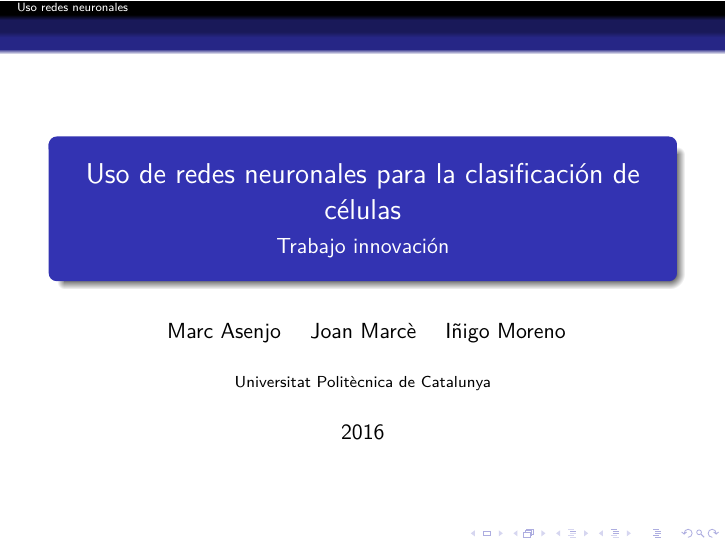
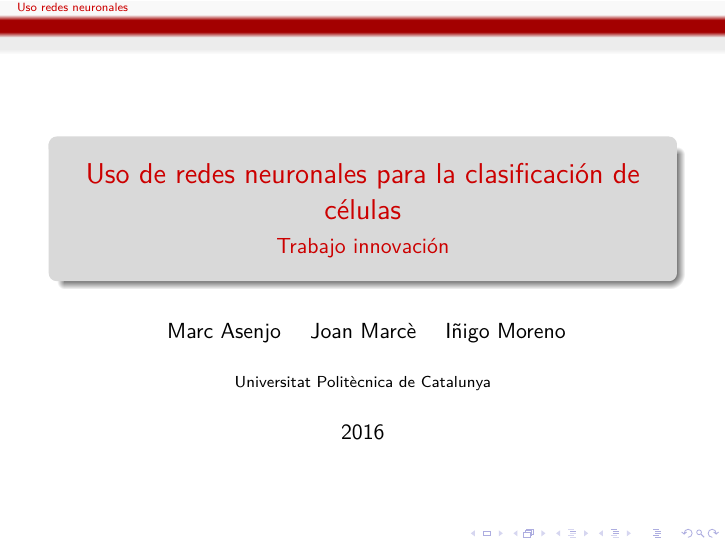
Before and after one commit to aleibz98/FIB-IA, LaTeX slides (Innovacio/Presentacio.tex): page 1 of 17. Compiled offline with XeLaTeX.

Commit message:
Change theme

```diff
--- a/Innovacio/Presentacio.tex
+++ b/Innovacio/Presentacio.tex
@@ -1,6 +1,6 @@
 \documentclass{beamer}
 \usetheme{JuanLesPins}
-%\usecolortheme{beaver}
+\usecolortheme{beaver}
 
 \usepackage{fontspec}
 \usepackage[spanish]{babel}
```
